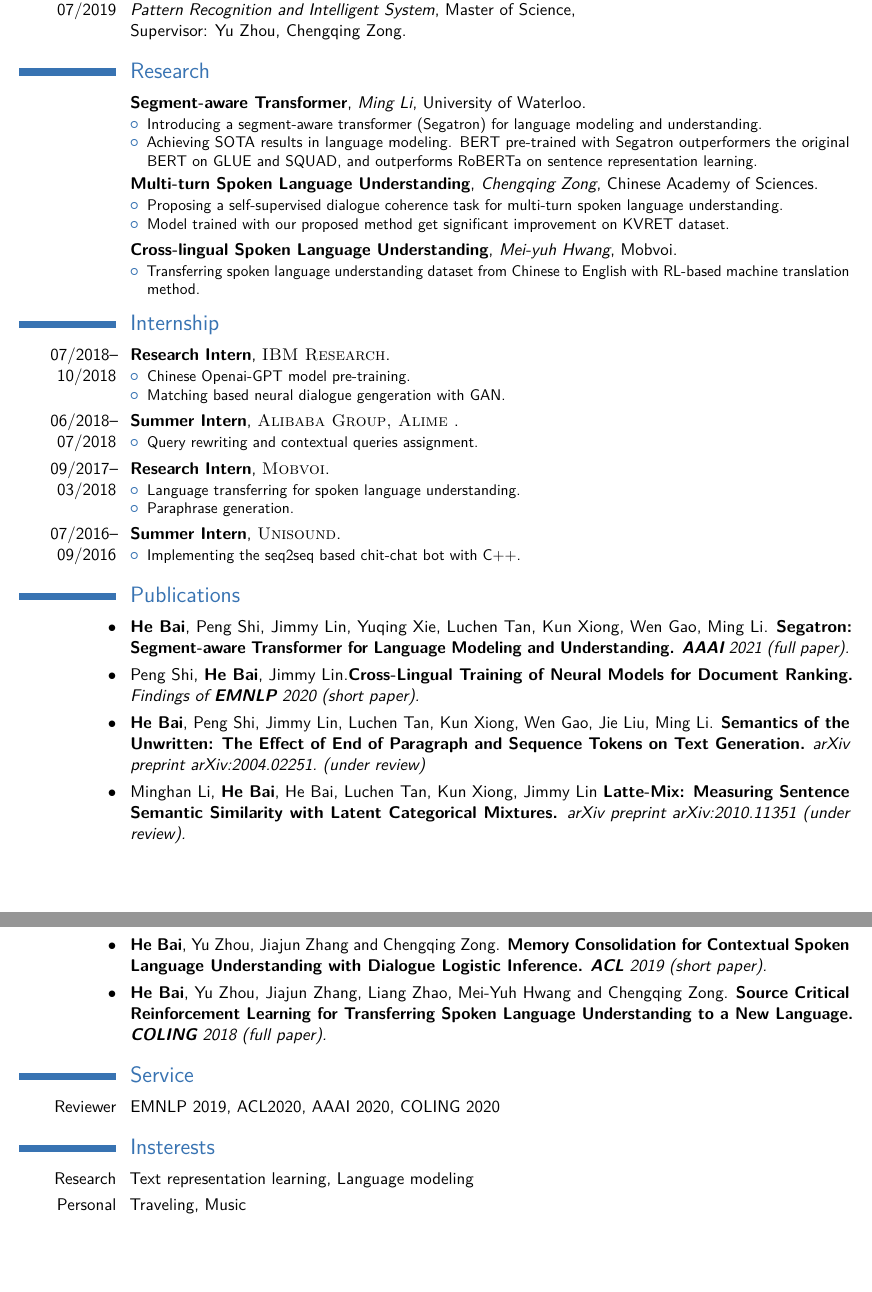
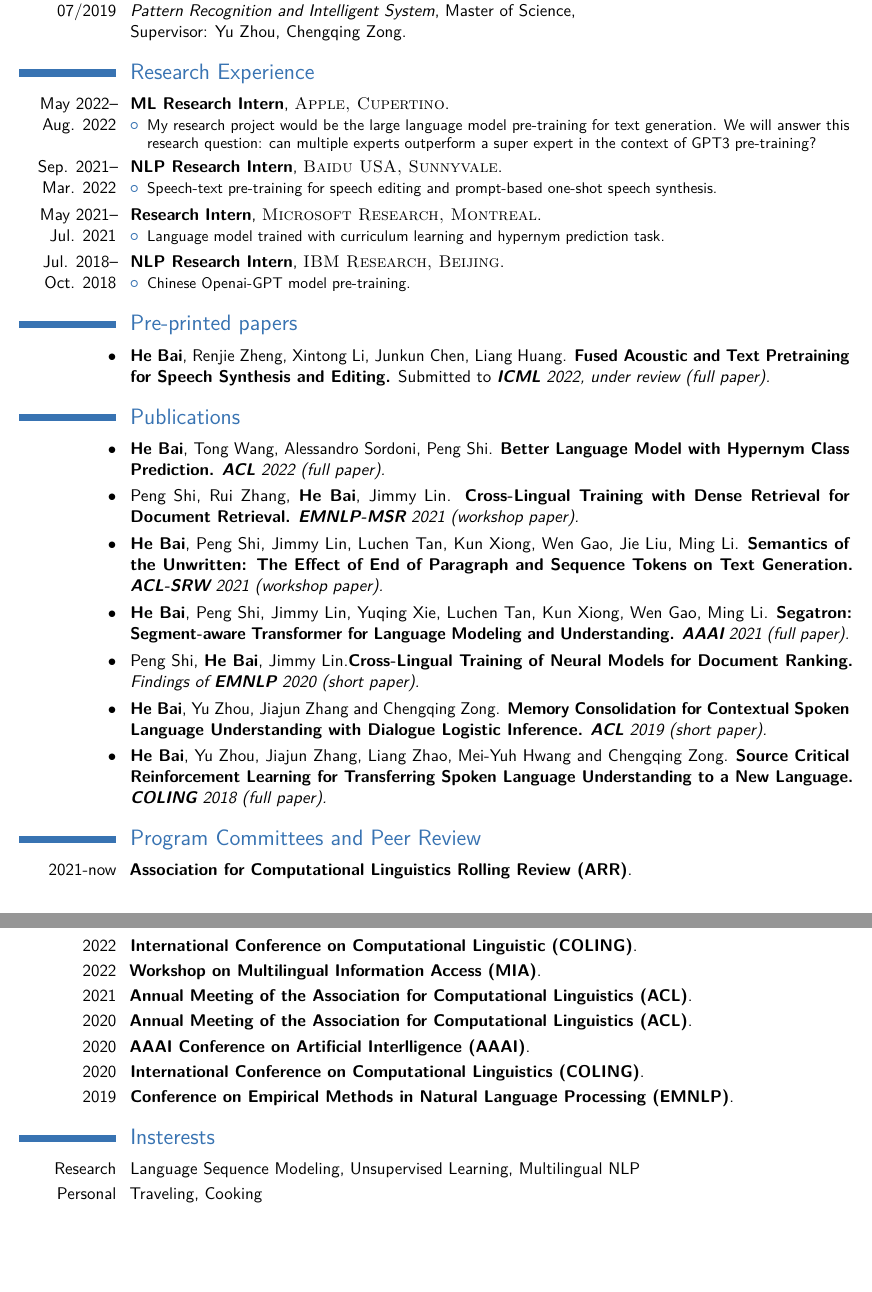
Before and after one commit to richardbaihe/cv, a LaTeX CV (resume_HeBai.tex): two parts of pages 1 and 2 of 2, joined at a grey line, cut so that both start at the same text. Compiled offline with pdfLaTeX.

Commit message:
update cv

```diff
--- a/CV.tex
+++ b/resume_HeBai.tex
@@ -40,7 +40,7 @@
 %----------------------------------------------------------------------------------------
 
 \firstname{He} % Your first name
-\familyname{Bai} % Your last name
+\familyname{Bai (Richard)} % Your last name
 
 % All information in this block is optional, comment out any lines you don't need
 %\title{Curriculum Vitae}
@@ -50,7 +50,7 @@
 %\fax{(000) 111 1113}
 \email{he.bai@uwaterloo.ca}
 %\email{asinha@mt.iitr.ac.in}
-\homepage{richardbaihe.github.io}{www.richardbaihe.github.io} % The first argument is the url for the clickable link, the second argument is the url displayed in the template - this allows special characters to be displayed such as the tilde in this example
+\homepage{uwaterloo.ca/scholar/h32bai}{https://uwaterloo.ca/scholar/h32bai} % The first argument is the url for the clickable link, the second argument is the url displayed in the template - this allows special characters to be displayed such as the tilde in this example
 %\extrainfo{\href{https://github.com/richardbaihe}{Github: richardbaihe}}
 
 
@@ -97,116 +97,118 @@
 
 \cventry{09/2017--07/2019}{Institute of Automation, Chinese Academy of Sciences}{\newline Pattern Recognition and Intelligent System}{Master of Science}{\newline Supervisor: Yu Zhou, Chengqing Zong}{}
 
-%\cventry{09/2013--07/2017}{Harbin Institute of Technology}{\newline Control Science and Engineering}{Bachelor of Engineering}{\newline GPA: 4.07 /4.30. Rank: top 10\%}{}
+% \cventry{09/2013--07/2017}{Harbin Institute of Technology}{\newline Control Science and Engineering}{Bachelor of Engineering}{\newline GPA: 4.07 /4.30. Rank: top 10\%}{}
 
 % Arguments not required can be left empty
 %\cventry{2016}{D.A.V. Public School, Bistupur}{\newline Mathematics and Computer Science}{Class 12}{}{GPA -- 94.00\%}  %
 %\cventry{2014}{A.D.L.S. Sunshine School, Sakchi}{\newline Mathematics and Computer Science}{Class 10}{}{GPA -- 95.20\%}  %
-%\section{%Masters Thesis}
-
-%\cvitem{Title}{\emph{Money Is The Root Of All Evil -- Or Is It?}}
-%\cvitem{Supervisors}{Professor James Smith \& Associate Professor Jane Smith}
-%\cvitem{Description}{This thesis explored the idea that money has been the cause of untold anguish and suffering in the world. I found that it has, in fact, not.}
 
 %----------------------------------------------------------------------------------------
 %	WORK EXPERIENCE SECTION
 %----------------------------------------------------------------------------------------
 
-\section{Research}
-
-\cventry{}{Segment-aware Transformer}{Ming Li}{University of Waterloo}{}{
-\begin{itemize}
-	\item Introducing a segment-aware transformer~(Segatron) for language modeling and understanding.
-	\item Achieving SOTA results in language modeling. BERT pre-trained with Segatron outperformers the original BERT on GLUE and SQUAD, and outperforms RoBERTa on sentence representation learning.
-\end{itemize}
-}
-
-\cventry{}{Multi-turn Spoken Language Understanding}{Chengqing Zong}{Chinese Academy of Sciences}{}{
-\begin{itemize}
-	\item Proposing a self-supervised dialogue coherence task for multi-turn spoken language understanding.
-	\item Model trained with our proposed method get significant improvement on KVRET dataset.
-\end{itemize}
-}
-
-\cventry{}{Cross-lingual Spoken Language Understanding}{Mei-yuh Hwang}{Mobvoi}{}{
-\begin{itemize}
-	\item Transferring spoken language understanding dataset from Chinese to English with RL-based machine translation method.
-\end{itemize}
-}
+\section{Research Experience}
 
 
-\section{Internship}
+\cventry{May 2022-- Aug. 2022}{ML Research Intern}{\textsc{Apple, Cupertino}}{}{}{
+\begin{itemize}
+\item My research project would be the large language model pre-training for text generation. We will answer this research question: can multiple experts outperform a super expert in the context of GPT3 pre-training?
+\end{itemize}}
 
-%\subsection{%Vocational}
+\cventry{Sep. 2021-- Mar. 2022}{NLP Research Intern}{\textsc{Baidu USA, Sunnyvale}}{}{}{
+\begin{itemize}
+\item Speech-text pre-training for speech editing and prompt-based one-shot speech synthesis.
+\end{itemize}}
 
+\cventry{May 2021-- Jul. 2021}{Research Intern}{\textsc{Microsoft Research, Montreal}}{}{}{
+\begin{itemize}
+\item Language model trained with curriculum learning and hypernym prediction task.
+\end{itemize}}
 
-\cventry{07/2018--10/2018}{Research Intern}{\textsc{IBM Research}}{}{}{
+\cventry{Jul. 2018-- Oct. 2018}{NLP Research Intern}{\textsc{IBM Research, Beijing}}{}{}{
 \begin{itemize}
 \item Chinese Openai-GPT model pre-training.
-\item Matching based neural dialogue gengeration with GAN.
 \end{itemize}}
-\cventry{06/2018--07/2018}{Summer Intern}{\textsc{Alibaba Group, Alime }}{}{}{
-\begin{itemize}
-\item Query rewriting and contextual queries assignment.
-\end{itemize}}
-\cventry{09/2017--03/2018}{Research Intern}{\textsc{Mobvoi}}{}{}{
-\begin{itemize}
-\item Language transferring for spoken language understanding.
-\item Paraphrase generation.
-\end{itemize}}
-
-\cventry{07/2016--09/2016}{Summer Intern}{\textsc{Unisound}}{}{}{
-\begin{itemize}
-\item Implementing the seq2seq based chit-chat bot with C++.
-\end{itemize}}
-
-% \cventry{May 2018--July 2018}{Data Science Intern}{\textsc{Antriex IT Services}}{}{}{Developed various Trading strategies involving Bollinger Bands and other technical trade indicators with the help of TA-Lib library.
-% \begin{itemize}
-% \item Implemented research papers based on \textsc{Finance and Quant trading}.
-% \item Wrote a \textsc{MLP classifier} to generate trade signals that increased the accuracy by 1.02\%.
-% \item Implemented LSTM for stock price prediction.
-% \end{itemize}}
-
-%------------------------------------------------
-
-%\cventry{2011--2012}{Summer Intern}{\textsc{Lehman Brothers}}{Los Angeles}{}{Rated "truly distinctive" for Analytical Skills and Teamwork.}
 
 %------------------------------------------------
 
 
+\section{Pre-printed papers}
+\cvitem{$\bullet$}{\textbf{He Bai}, Renjie Zheng, Xintong Li, Junkun Chen, Liang Huang. \textbf{Fused Acoustic and Text Pretraining for Speech Synthesis and Editing.} Submitted to  \textit{\textbf{ICML} 2022, under review~(full paper).}}
+
 
 \section{Publications}
+
+\cvitem{$\bullet$}{\textbf{He Bai}, Tong Wang, Alessandro Sordoni, Peng Shi. \textbf{Better Language Model with Hypernym Class Prediction.} \textit{\textbf{ACL} 2022~(full paper).}}
+
+\cvitem{$\bullet$}{Peng Shi, Rui Zhang, \textbf{He Bai}, Jimmy Lin. \textbf{Cross-Lingual Training with Dense Retrieval for Document Retrieval.} \textit{\textbf{EMNLP-MSR} 2021~(workshop paper).}}
+
+
+\cvitem{$\bullet$}{\textbf{He Bai}, Peng Shi, Jimmy Lin, Luchen Tan, Kun Xiong, Wen Gao, Jie Liu, Ming Li. \textbf{Semantics of the Unwritten: The Effect of End of Paragraph and Sequence Tokens on Text Generation.} \textit{\textbf{ACL-SRW} 2021~(workshop paper).}}
+
 
 \cvitem{$\bullet$}{\textbf{He Bai}, Peng Shi, Jimmy Lin, Yuqing Xie, Luchen Tan, Kun Xiong, Wen Gao, Ming Li.
  \textbf{Segatron: Segment-aware Transformer for Language Modeling and Understanding.} \textit{\textbf{AAAI} 2021~(full paper).}}
 
 \cvitem{$\bullet$}{Peng Shi, \textbf{He Bai}, Jimmy Lin.\textbf{Cross-Lingual Training of Neural Models for Document Ranking.} \textit{Findings of \textbf{EMNLP} 2020~(short paper).}}
 
-\cvitem{$\bullet$}{\textbf{He Bai}, Peng Shi, Jimmy Lin, Luchen Tan, Kun Xiong, Wen Gao, Jie Liu, Ming Li. \textbf{Semantics of the Unwritten: The Effect of End of Paragraph and Sequence Tokens on Text Generation.} \textit{arXiv preprint arXiv:2004.02251.~(under review)}}
 
-
-\cvitem{$\bullet$}{Minghan Li, \textbf{He Bai}, He Bai, Luchen Tan, Kun Xiong, Jimmy Lin \textbf{Latte-Mix: Measuring Sentence Semantic Similarity with Latent Categorical Mixtures.} \textit{arXiv preprint arXiv:2010.11351~(under review).}}
+% \cvitem{$\bullet$}{Minghan Li, \textbf{He Bai}, Luchen Tan, Kun Xiong, Jimmy Lin \textbf{Latte-Mix: Measuring Sentence Semantic Similarity with Latent Categorical Mixtures.} \textit{arXiv preprint arXiv:2010.11351.}}
 
 \cvitem{$\bullet$}{\textbf{He Bai}, Yu Zhou, Jiajun Zhang and Chengqing Zong. \textbf{Memory Consolidation for Contextual Spoken Language Understanding with Dialogue Logistic Inference.} \textit{\textbf{ACL} 2019~(short paper).}}
 
 \cvitem{$\bullet$}{\textbf{He Bai}, Yu Zhou, Jiajun Zhang, Liang Zhao, Mei-Yuh Hwang and Chengqing Zong. \textbf{Source Critical Reinforcement Learning for Transferring Spoken Language Understanding to a New Language.} \textit{\textbf{COLING} 2018~(full paper).}}
 
-% \cventry{}{Multi-turn Spoken Language Understanding}{Yu Zhou}{Chinese Academy of Sciences}{}{
-% 	\begin{itemize}
-% 		\item Improving spoken language understanding performance with contextual information by multi-task training.
-% \end{itemize}}
+% \section{Research}
+% \cventry{}{Alignment-Aware Acoustic and Text Modeling}{Liang Huang}{Baidu USA}{}{
+% \begin{itemize}
+% 	\item We propose an alignment-aware acoustic-text pre-training method for speech editing, and outperforms the current best system. \href{https://educated-toothpaste-462.notion.site/ICML-Demo-fdacf73d17904fad8901548504aece9d}{\color{blue}{\underline{demo link}}}
+% 	\item We further find our pre-trained model can be used for prompt-based speech synthesis, for example, unseen speaker TTS and speech cloning. \href{https://educated-toothpaste-462.notion.site/One-shot-Speech-Synthesis-with-Acoustic-Prompt-8a468383d5384591975d21f98feff736}{\color{blue}{\underline{demo link}}}
+% \end{itemize}
+% }
+% \cventry{}{Hypernym-Instructed Language Modeling}{Tong Wang \& Alessandro Sordoni}{Microsoft Research}{}{
+% \begin{itemize}
+% 	\item We propose to train Transformer-based language model with WordNet's hypernym relationships through curriculum learning.
+% 	\item Our method consistently reduces perplexity over various large, highly-performant LMs on WikiText-103 and ARXIV datasets, especially the perplexity of low-frequency nouns.
+% \end{itemize}
+% }
+% \cventry{}{Segment-aware Language Modeling}{Ming Li}{University of Waterloo}{}{
+% \begin{itemize}
+% 	\item We propose a segment-aware transformer, Segatron, for language modeling, which achieves SOTA results on the WikiText-103 dataset.
+% 	\item BERT pre-trained with Segatron outperformers the original BERT on GLUE, SQUAD, and RACE. Our model also outperforms Sentence-RoBERTa-large on sentence representation learning task~(STS).
+% \end{itemize}
+% }
+
+% \cventry{}{Multi-turn Spoken Language Understanding}{Chengqing Zong}{Chinese Academy of Sciences}{}{
+% \begin{itemize}
+% 	\item We propose an auxiliary training task for multi-turn spoken language understanding: conversation history sequence ordering. The SLU model trained with our proposed multi-task training gets significant improvement on KVRET dataset.
+% \end{itemize}
+% }
+
+% \cventry{}{Cross-lingual Spoken Language Understanding}{Mei-yuh Hwang}{University of Washington}{}{
+% \begin{itemize}
+% 	\item In this project, we transfer spoken language understanding dataset from Chinese to English with RL-based machine translation method, which outperforms both alignment-based and other translation-based methods.
+% \end{itemize}
+% }
 
 
-% \section{Service}
-% \cvitem{Reviewer}{EMNLP 2019, ACL2020, AAAI 2020, COLING 2020}
-% \cvitem{June 2019}{Sub-reviewer, }
 
-\section{Service}
-\cvitem{Reviewer}{EMNLP 2019, ACL2020, AAAI 2020, COLING 2020}
+\section{Program Committees and Peer Review}
+\cventry{2021-now}{Association for
+Computational Linguistics Rolling Review~(ARR)}{}{}{}{}
+\cventry{2022}{International Conference on Computational Linguistic~(COLING)}{}{}{}{}
+\cventry{2022}{Workshop on Multilingual Information Access~(MIA)}{}{}{}{}
+\cventry{2021}{Annual Meeting of the Association for Computational Linguistics~(ACL)}{}{}{}{}
+\cventry{2020}{Annual Meeting of the Association for Computational Linguistics~(ACL)}{}{}{}{}
+\cventry{2020}{AAAI Conference on Artificial Interlligence~(AAAI)}{}{}{}{}
+\cventry{2020}{International Conference on Computational Linguistics~(COLING)}{}{}{}{}
+\cventry{2019}{Conference on Empirical Methods in Natural Language Processing~(EMNLP)}{}{}{}{}
+% \cvitem{Reviewer}{ARR, ACL 2021, ACL 2020, AAAI 2020, COLING 2020, EMNLP 2019}
+% \cvitem{Workshop PC} {MIA 2022}
 
 \section{Insterests}
-\cvitem{Research}{Text representation learning, Language modeling}
-\cvitem{Personal}{Traveling, Music}
+\cvitem{Research}{Language Sequence Modeling, Unsupervised Learning, Multilingual NLP}
+\cvitem{Personal}{Traveling, Cooking}
 
 %----------------------------------------------------------------------------------------
 %	INTERESTS SECTION
```
